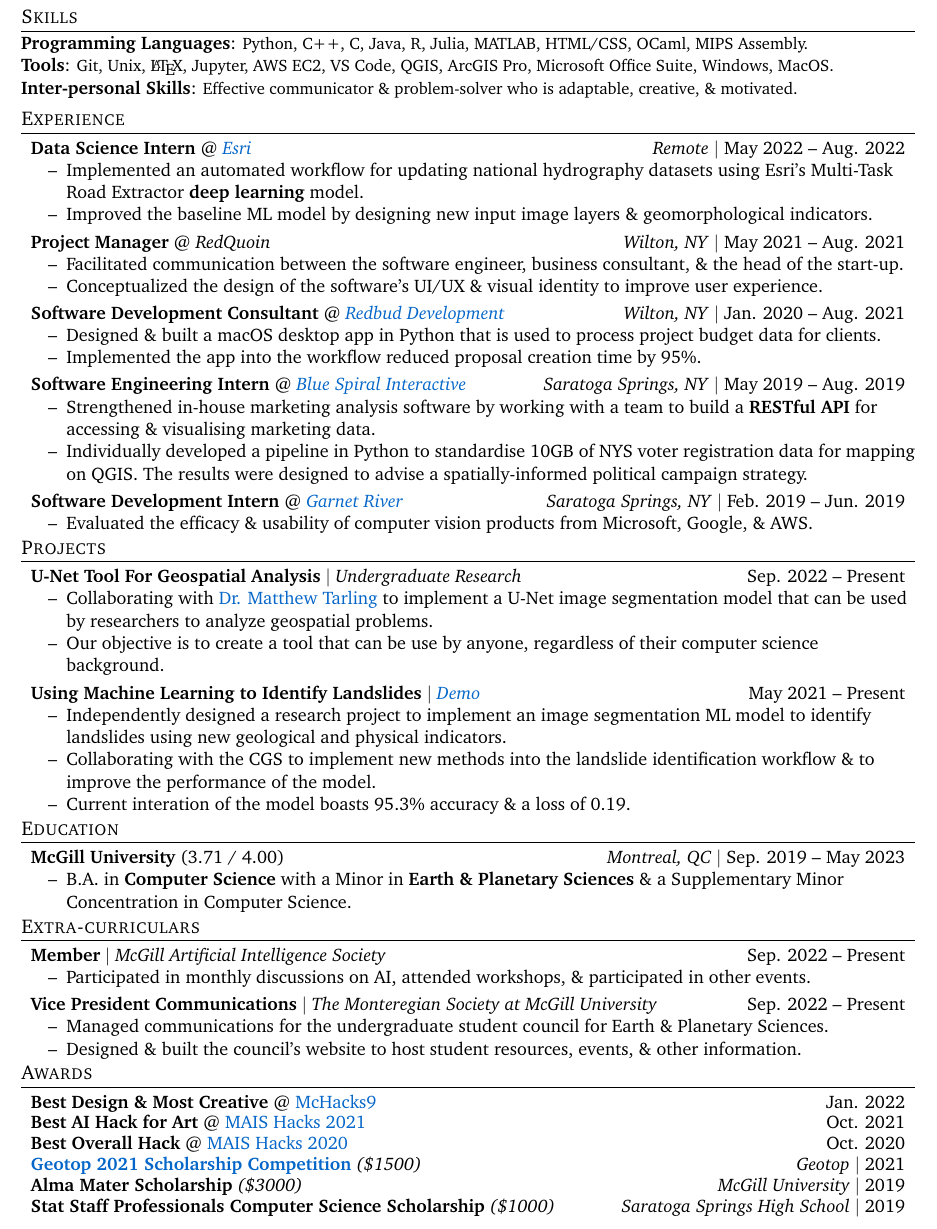
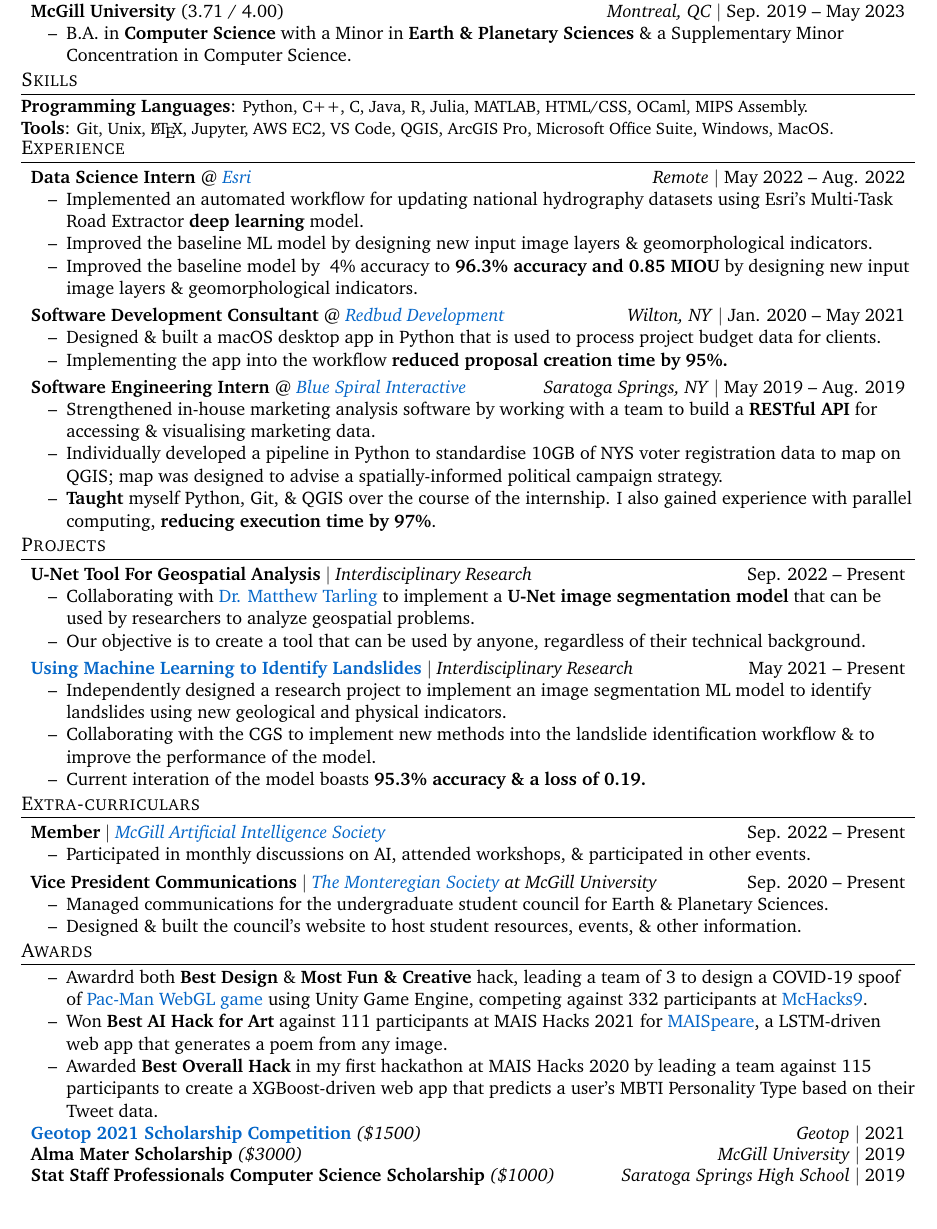
Before and after one commit to nredick/portfolio, a LaTeX CV (cv.tex): part of the page before the commit and part of page 1 of 2 after it, cut so that both start at the same text. Compiled offline with pdfLaTeX.

Commit message:
update awards section, refactor

```diff
--- a/cv.tex
+++ b/cv.tex
@@ -165,75 +165,6 @@
 
 %% BODY %%
 \spaceaftersectionheading
-\section{Skills}
-\spaceaftersectionheading    \skill{Programming Languages}{\small Python, C++, C, Java, R, Julia, MATLAB, HTML/CSS, OCaml, MIPS Assembly.}\\
-    \skill{Tools}{\small Git, Unix, \LaTeX, Jupyter, AWS EC2, VS Code, QGIS, ArcGIS Pro, Microsoft Office Suite, Windows, MacOS.}\\
-    \skill{Inter-personal Skills}{\small Effective communicator \& problem-solver who is adaptable, creative, \& motivated.}
-\spaceaftersesctions
-
-\section{Experience}
-\spaceaftersectionheading
-\work{Data Science Intern}{\href{https://www.esri.com/en-us/home}{Esri}}{Remote}{May 2022 -- Aug. 2022}{
-    \BeginCVItemList
-    \CVitem{Implemented an automated workflow for updating national hydrography datasets using Esri's Multi-Task Road Extractor \textbf{deep learning} model.}
-    \CVitem{Improved the baseline ML model by designing new input image layers \& geomorphological indicators.}
-    \EndCVItemList
-}\spacebetweenitems
-
-\work{Project Manager}{RedQuoin}{Wilton, NY}{May 2021 -- Aug. 2021}{
-    \BeginCVItemList
-    \CVitem{Facilitated communication between the software engineer, business consultant, \& the head of the start-up.}
-    \CVitem{Conceptualized the design of the software's UI/UX \& visual identity to improve user experience.}
-    \EndCVItemList
-}\spacebetweenitems
-
-% \work{Undergraduate Research Assistant}{\href{https://www.eps.mcgill.ca/~crowe/EQprocesses}{EQP Research Group}}{McGill University}{Jan. 2021 -- Aug. 2021}{
-%     \BeginCVItemList
-%     \CVitem{Indiviudally designed \& built a website using \textbf{HTML/CSS \& some JS} for communicating seismological data of Qu\'ebec to promote public awareness about local earthquake hazards.}
-%     \EndCVItemList
-% }\spacebetweenitems
-
-\work{Software Development Consultant}{\href{https://redbuddevelopment.com}{Redbud Development}}{Wilton, NY}{Jan. 2020 -- Aug. 2021}{
-    \BeginCVItemList
-    \CVitem{Designed \& built a macOS desktop app in Python that is used to process project budget data for clients.}
-    \CVitem{Implemented the app into the workflow reduced proposal creation time by 95\%.}
-    \EndCVItemList
-}\spacebetweenitems
-
-\work{Software Engineering Intern}{\href{http://bluespiral.io}{Blue Spiral Interactive}}{Saratoga Springs, NY}{May 2019 -- Aug. 2019}{
-    \BeginCVItemList
-    \CVitem{Strengthened in-house marketing analysis software by working with a team to build a \textbf{RESTful API} for accessing \& visualising marketing data.}
-    \CVitem{Individually developed a pipeline in Python to standardise 10GB of NYS voter registration data for mapping on QGIS. The results were designed to advise a spatially-informed political campaign strategy.}
-    \EndCVItemList
-}\spacebetweenitems
-
-\work{Software Development Intern}{\href{https://garnetriver.com}{Garnet River}}{Saratoga Springs, NY}{Feb. 2019 -- Jun. 2019}{
-    \BeginCVItemList
-    \CVitem{Evaluated the efficacy \& usability of computer vision products from Microsoft, Google, \& AWS.}
-    \EndCVItemList
-}\spacebetweenitems
-
-\spaceaftersesctions
-
-\section{Projects}
-\spaceaftersectionheading
-
-\project{U-Net Tool For Geospatial Analysis}{Undergraduate Research}{Sep. 2022 -- Present}{
-    \BeginCVItemList
-    \CVitem{Collaborating with \href{https://scholar.google.ca/citations?user=Q3Hc-jEAAAAJ&hl=en}{Dr. Matthew Tarling} to implement a U-Net image segmentation model that can be used by researchers to analyze geospatial problems.}
-    \CVitem{Our objective is to create a tool that can be use by anyone, regardless of their computer science background.}
-    \EndCVItemList
-}\spacebetweenitems
-
-\project{Using Machine Learning to Identify Landslides}{\href{https://tensorboard.dev/experiment/1Wfk0uKbT0OTM34i7SzliA}{Demo}}{May 2021 -- Present}{
-    \BeginCVItemList
-    \CVitem{Independently designed a research project to implement an image segmentation ML model to identify landslides using new geological and physical indicators.}
-    \CVitem{Collaborating with the CGS to implement new methods into the landslide identification workflow \& to improve the performance of the model.}
-    \CVitem{Current interation of the model boasts 95.3\% accuracy \& a loss of 0.19.}
-    \EndCVItemList
-}\spacebetweenitems
-
-\spaceaftersesctions
 
 \section{Education}
 \spaceaftersectionheading
@@ -245,16 +176,87 @@
 }\spacebetweenitems
 
 \spaceaftersesctions
+\section{Skills}
+\spaceaftersectionheading    \skill{Programming Languages}{\small Python, C++, C, Java, R, Julia, MATLAB, HTML/CSS, OCaml, MIPS Assembly.}\\
+    \skill{Tools}{\small Git, Unix, \LaTeX, Jupyter, AWS EC2, VS Code, QGIS, ArcGIS Pro, Microsoft Office Suite, Windows, MacOS.}\\
+    % \skill{Inter-personal Skills}{\small Effective communicator \& problem-solver who is adaptable, creative, \& motivated.}
+\spaceaftersesctions
+
+\section{Experience}
+\spaceaftersectionheading
+\work{Data Science Intern}{\href{https://www.esri.com/en-us/home}{Esri}}{Remote}{May 2022 -- Aug. 2022}{
+    \BeginCVItemList
+    \CVitem{Implemented an automated workflow for updating national hydrography datasets using Esri's Multi-Task Road Extractor \textbf{deep learning} model.}
+    \CVitem{Improved the baseline ML model by designing new input image layers \& geomorphological indicators.}
+    \CVitem{Improved the baseline model by ~4\% accuracy to \textbf{96.3\% accuracy and 0.85 MIOU} by designing new input image layers \& geomorphological indicators.}
+    \EndCVItemList
+}\spacebetweenitems
+
+% \work{Project Manager}{RedQuoin}{Wilton, NY}{May 2021 -- Aug. 2021}{
+%     \BeginCVItemList
+%     \CVitem{Facilitated communication between the software engineer, business consultant, \& the head of the start-up.}
+%     \CVitem{Conceptualized the design of the software's UI/UX \& visual identity to improve user experience.}
+%     \EndCVItemList
+% }\spacebetweenitems
+
+% \work{Undergraduate Research Assistant}{\href{https://www.eps.mcgill.ca/~crowe/EQprocesses}{EQP Research Group}}{McGill University}{Jan. 2021 -- Aug. 2021}{
+%     \BeginCVItemList
+%     \CVitem{Indiviudally designed \& built a website using \textbf{HTML/CSS \& some JS} for communicating seismological data of Qu\'ebec to promote public awareness about local earthquake hazards.}
+%     \EndCVItemList
+% }\spacebetweenitems
+
+\work{Software Development Consultant}{\href{https://redbuddevelopment.com}{Redbud Development}}{Wilton, NY}{Jan. 2020 -- May 2021}{
+    \BeginCVItemList
+    \CVitem{Designed \& built a macOS desktop app in Python that is used to process project budget data for clients.}
+    \CVitem{Implementing the app into the workflow \textbf{reduced proposal creation time by 95\%.}}
+    \EndCVItemList
+}\spacebetweenitems
+
+\work{Software Engineering Intern}{\href{http://bluespiral.io}{Blue Spiral Interactive}}{Saratoga Springs, NY}{May 2019 -- Aug. 2019}{
+    \BeginCVItemList
+    \CVitem{Strengthened in-house marketing analysis software by working with a team to build a \textbf{RESTful API} for accessing \& visualising marketing data.}
+    \CVitem{Individually developed a pipeline in Python to standardise 10GB of NYS voter registration data to map on QGIS; map was designed to advise a spatially-informed political campaign strategy.}
+    \CVitem{\textbf{Taught} myself Python, Git, \& QGIS over the course of the internship. I also gained experience with parallel computing, \textbf{reducing execution time by 97\%}.}
+    \EndCVItemList
+}\spacebetweenitems
+
+% \work{Software Development Intern}{\href{https://garnetriver.com}{Garnet River}}{Saratoga Springs, NY}{Feb. 2019 -- Jun. 2019}{
+%     \BeginCVItemList
+%     \CVitem{Evaluated the efficacy \& usability of computer vision products from Microsoft, Google, \& AWS.}
+%     \EndCVItemList
+% \spacebetweenitems
+
+\spaceaftersesctions
+
+\section{Projects}
+\spaceaftersectionheading
+
+\project{U-Net Tool For Geospatial Analysis}{Interdisciplinary Research}{Sep. 2022 -- Present}{
+    \BeginCVItemList
+    \CVitem{Collaborating with \href{https://scholar.google.ca/citations?user=Q3Hc-jEAAAAJ&hl=en}{Dr. Matthew Tarling} to implement a \textbf{U-Net image segmentation model} that can be used by researchers to analyze geospatial problems.}
+    \CVitem{Our objective is to create a tool that can be used by anyone, regardless of their technical background.}
+    \EndCVItemList
+}\spacebetweenitems
+
+\project{\href{https://tensorboard.dev/experiment/1Wfk0uKbT0OTM34i7SzliA}{Using Machine Learning to Identify Landslides}}{Interdisciplinary Research}{May 2021 -- Present}{
+    \BeginCVItemList
+    \CVitem{Independently designed a research project to implement an image segmentation ML model to identify landslides using new geological and physical indicators.}
+    \CVitem{Collaborating with the CGS to implement new methods into the landslide identification workflow \& to improve the performance of the model.}
+    \CVitem{Current interation of the model boasts \textbf{95.3\% accuracy \& a loss of 0.19.}}
+    \EndCVItemList
+}\spacebetweenitems
+
+\spaceaftersesctions
 
 \section{Extra-curriculars}
 \spaceaftersectionheading
-\extra{Member}{McGill Artificial Intelligence Society}{Sep. 2022 -- Present}{
+\extra{Member}{\href{https://mcgillai.com}{McGill Artificial Intelligence Society}}{Sep. 2022 -- Present}{
     \BeginCVItemList
     \CVitem{Participated in monthly discussions on AI, attended workshops, \& participated in other events.}
     \EndCVItemList
 }\spacebetweenitems
 
-\extra{Vice President Communications}{The Monteregian Society at McGill University}{Sep. 2022 -- Present}{
+\extra{Vice President Communications}{\href{https://www.monteregiansociety.com}{The Monteregian Society} at McGill University}{Sep. 2020 -- Present}{
     \BeginCVItemList
     \CVitem{Managed communications for the undergraduate student council for Earth \& Planetary Sciences.}
     \CVitem{Designed \& built the council's website to host student resources, events, \& other information.}
@@ -269,10 +271,16 @@
 
 \section{Awards}
 \spaceaftersectionheading
+\BeginCVItemList
+\CVitem{Awardrd both \textbf{Best Design} \& \textbf{Most Fun \& Creative} hack, leading a team of 3 to design a COVID-19 spoof of \href{https://pacdemic-man-2vsjz.ondigitalocean.app}{Pac-Man WebGL game} using Unity Game Engine, competing against 332 participants at \href{https://devpost.com/software/mcha-ck-fee-antivirus-2022-pan-demic-man}{McHacks9}.}
+\CVitem{Won \textbf{Best AI Hack for Art} against 111 participants at MAIS Hacks 2021 for \href{https://devpost.com/software/maispeare}{MAISpeare}, a LSTM-driven web app that generates a poem from any image.}
+\CVitem{Awarded \textbf{Best Overall Hack} in my first hackathon at MAIS Hacks 2020 by leading a team against 115 participants to create a XGBoost-driven web app that predicts a user's MBTI Personality Type based on their Tweet data.}
+\EndCVItemList
+
 % \hack{Most Useless Hack}{\href{https://devpost.com/software/read-between-the-wines}{MAIS Hacks 2022}}{Oct. 2022}
-\hack{Best Design \& Most Creative}{\href{https://devpost.com/software/mcha-ck-fee-antivirus-2022-pan-demic-man}{McHacks9}}{Jan. 2022}
-\hack{Best AI Hack for Art}{\href{https://devpost.com/software/maispeare}{MAIS Hacks 2021}}{Oct. 2021}
-\hack{Best Overall Hack}{\href{https://devpost.com/software/mbti-personality-classifier-2eho6w}{MAIS Hacks 2020}}{Oct. 2020}
+% \hack{Best Design \& Most Creative}{\href{https://devpost.com/software/mcha-ck-fee-antivirus-2022-pan-demic-man}{McHacks9}}{Jan. 2022}
+% \hack{Best AI Hack for Art}{\href{https://devpost.com/software/maispeare}{MAIS Hacks 2021}}{Oct. 2021}
+% \hack{Best Overall Hack}{\href{https://devpost.com/software/mbti-personality-classifier-2eho6w}{MAIS Hacks 2020}}{Oct. 2020}
 \award{\href{https://www.geotop.ca/en/formation/bourses/bourses-geotop}{Geotop 2021 Scholarship Competition}}{Geotop}{2021}{(\$1500)}
 \award{Alma Mater Scholarship}{McGill University}{2019}{(\$3000)}
 \award{Stat Staff Professionals Computer Science Scholarship}{Saratoga Springs High School}{2019}{(\$1000)}
```
Also changed, not shown: cv.pdf.
